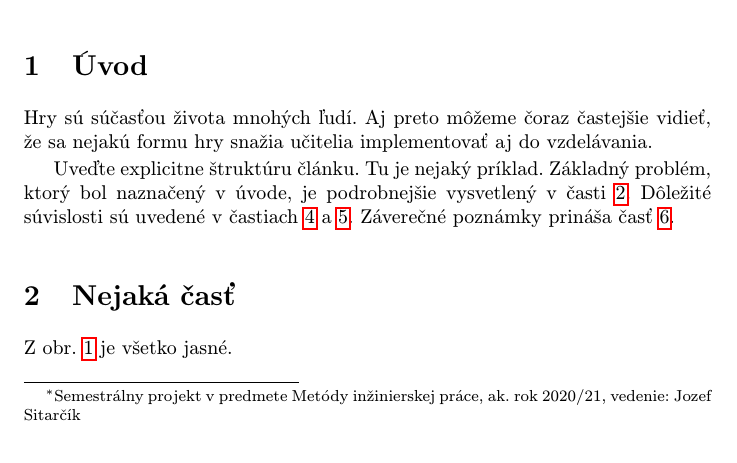
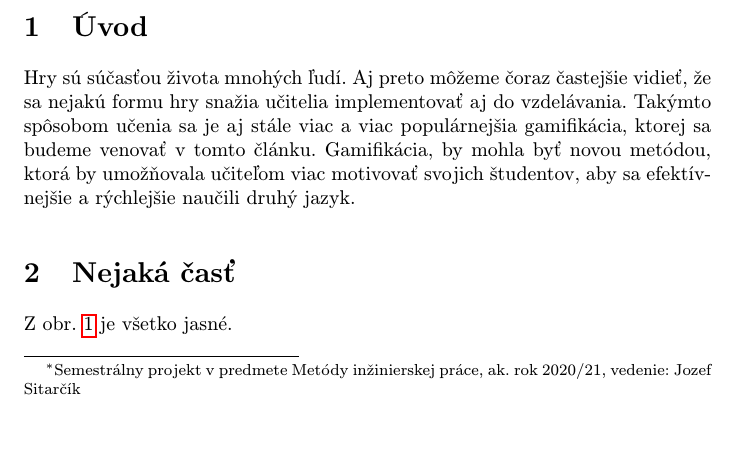
Before and after one commit to janospeter/clanok, a LaTeX paper (clanok.tex): part of page 1 of 3, cut so that both start at the same text. Compiled offline with pdfLaTeX.

Commit message:
Praca na uvode

```diff
--- a/clanok.tex
+++ b/clanok.tex
@@ -38,13 +38,7 @@ Ovládanie cudzieho jazyka sa v dnešnej dobe považuje za nevyhnutné. Mnoho ľ
 
 \section{Úvod}
 
-Hry sú súčasťou života mnohých ľudí. Aj preto môžeme čoraz častejšie vidieť, že sa nejakú formu hry snažia učitelia implementovať aj do vzdelávania.
-
-Uveďte explicitne štruktúru článku. Tu je nejaký príklad.
-Základný problém, ktorý bol naznačený v úvode, je podrobnejšie vysvetlený v časti~\ref{nejaka}.
-Dôležité súvislosti sú uvedené v častiach~\ref{dolezita} a~\ref{dolezitejsia}.
-Záverečné poznámky prináša časť~\ref{zaver}.
-
+Hry sú súčasťou života mnohých ľudí. Aj preto môžeme čoraz častejšie vidieť, že sa nejakú formu hry snažia učitelia implementovať aj do vzdelávania. Takýmto spôsobom učenia sa je aj stále viac a viac populárnejšia gamifikácia, ktorej sa budeme venovať v tomto článku. Gamifikácia, by mohla byť novou metódou, ktorá by umožňovala učiteľom viac motivovať svojich študentov, aby sa efektívnejšie a rýchlejšie naučili druhý jazyk.
 
 
 \section{Nejaká časť} \label{nejaka}
```
